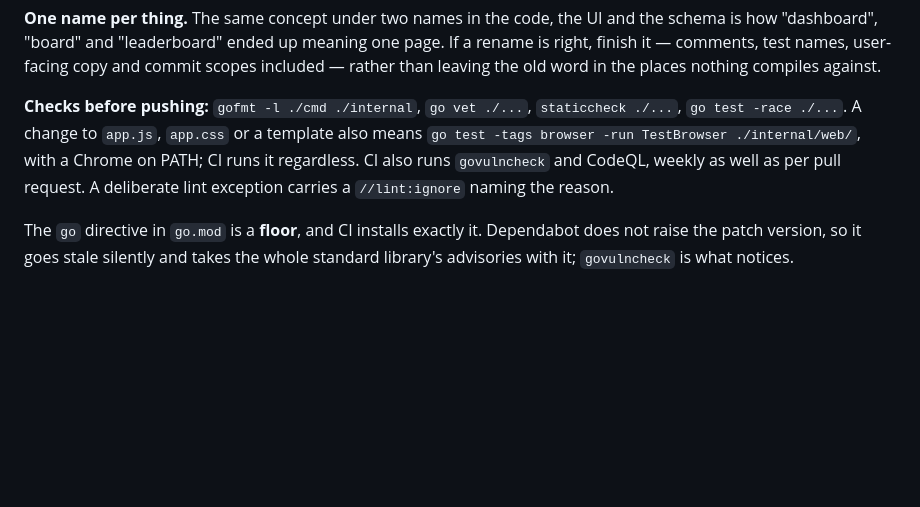
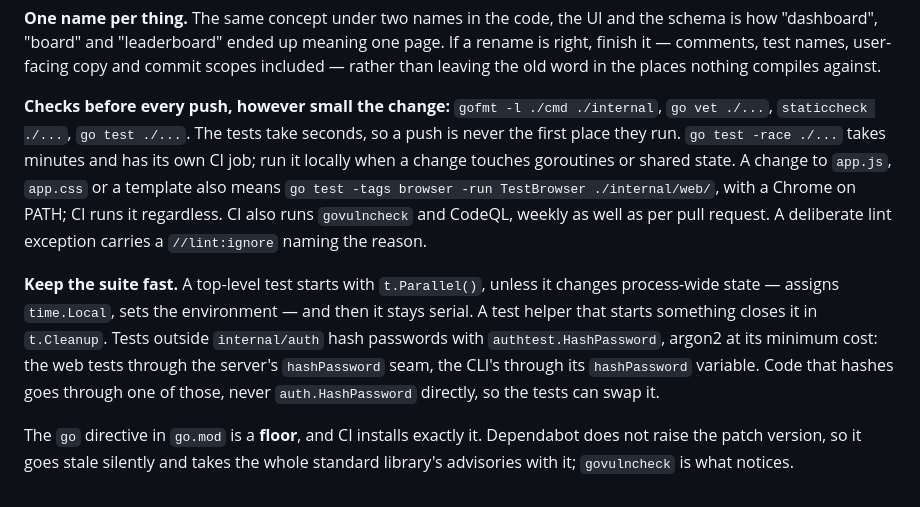
Before and after one commit to martinstenrose/wordleland, a Markdown page: AGENTS.md, the part around the change. Drawn GitHub-style; blank space fills up the shorter version.

Commit message:
docs(agents): run the tests before every push, keep them parallel
The local suite now takes seconds without -race, so the checks before
a push apply to every change, not only the ones that feel big enough.
-race is left to its CI job unless a change touches concurrency.

New tests follow the conventions that made it fast: t.Parallel()
unless they change process-wide state, helpers that clean up what they
start, and cheap password hashing outside internal/auth.

Co-Authored-By: Claude Opus 5.5 <noreply@anthropic.com>

```diff
--- a/AGENTS.md
+++ b/AGENTS.md
@@ -168,13 +168,25 @@ meaning one page. If a rename is right, finish it — comments, test names,
 user-facing copy and commit scopes included — rather than leaving the old
 word in the places nothing compiles against.
 
-**Checks before pushing:** `gofmt -l ./cmd ./internal`, `go vet ./...`,
-`staticcheck ./...`, `go test -race ./...`. A change to `app.js`, `app.css`
+**Checks before every push, however small the change:** `gofmt -l ./cmd
+./internal`, `go vet ./...`, `staticcheck ./...`, `go test ./...`. The
+tests take seconds, so a push is never the first place they run. `go test
+-race ./...` takes minutes and has its own CI job; run it locally when a
+change touches goroutines or shared state. A change to `app.js`, `app.css`
 or a template also means `go test -tags browser -run TestBrowser
 ./internal/web/`, with a Chrome on PATH; CI runs it regardless. CI also
 runs `govulncheck` and CodeQL, weekly as well as per pull request. A deliberate lint exception
 carries a `//lint:ignore` naming the reason.
 
+**Keep the suite fast.** A top-level test starts with `t.Parallel()`,
+unless it changes process-wide state — assigns `time.Local`, sets the
+environment — and then it stays serial. A test helper that starts something
+closes it in `t.Cleanup`. Tests outside `internal/auth` hash passwords with
+`authtest.HashPassword`, argon2 at its minimum cost: the web tests through
+the server's `hashPassword` seam, the CLI's through its `hashPassword`
+variable. Code that hashes goes through one of those, never
+`auth.HashPassword` directly, so the tests can swap it.
+
 The `go` directive in `go.mod` is a **floor**, and CI installs exactly it.
 Dependabot does not raise the patch version, so it goes stale silently and
 takes the whole standard library's advisories with it; `govulncheck` is what
```
